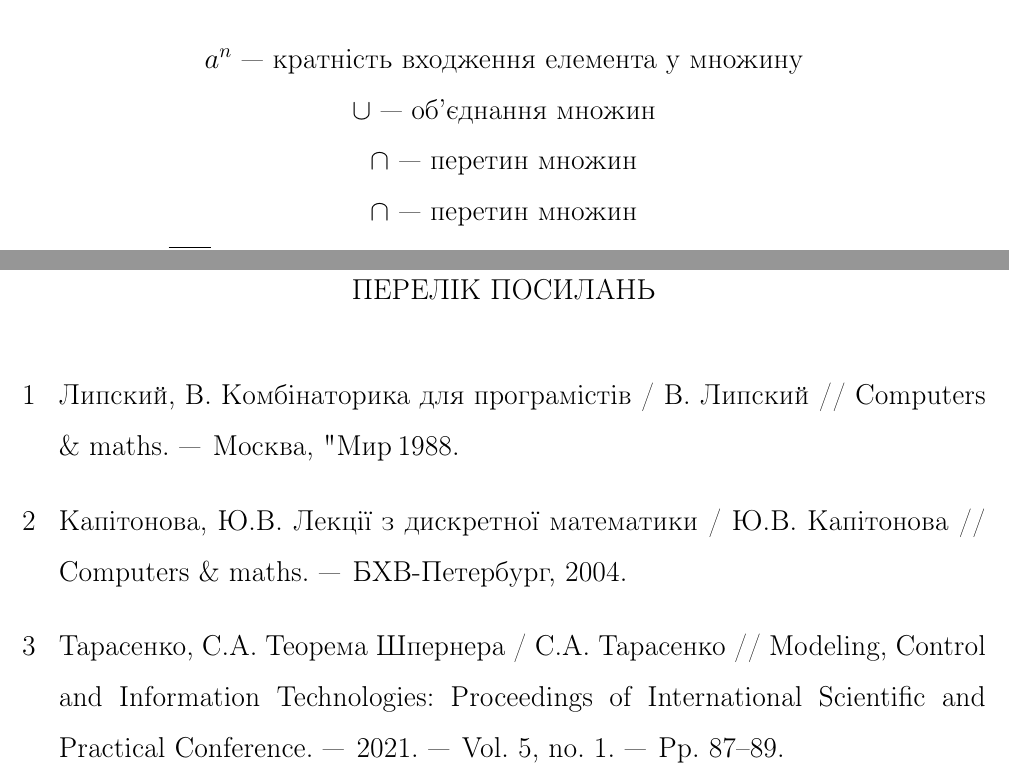
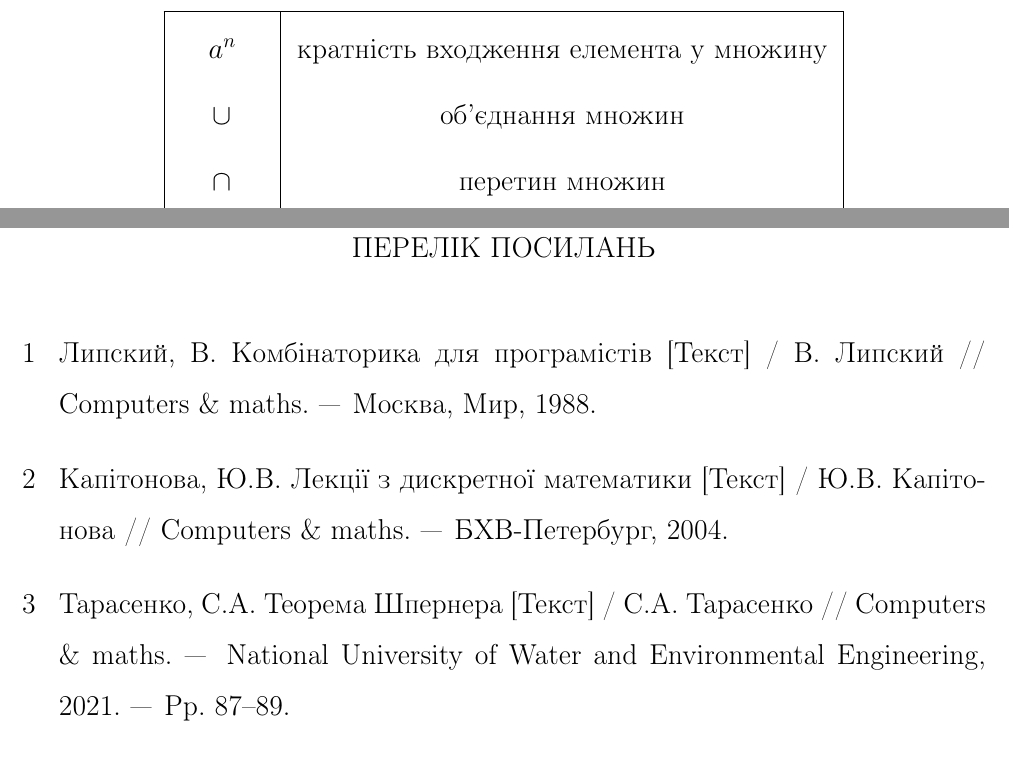
Before and after one commit to stepan-tarasenko/diploma, a LaTeX document (templates/index.tex, which reads templates/4_preface/preface.tex, templates/bibliography.bib): two parts of pages 6 and 56 of 56, joined at a grey line, cut so that both start at the same text. Compiled offline with pdfLaTeX; a LaTeX package or settings file that is missing is left out.

Commit message:
Done diploma

```diff
--- a/templates/4_preface/preface.tex
+++ b/templates/4_preface/preface.tex
@@ -31,13 +31,12 @@
 
 У цьому розділі буде наведено необхідний перелік умовних позначень, необхідних для тлумачення матеріалів:
 \begin{center}
-$a^n$ --- кратність входження елемента у множину
-\\
-$\cup$ --- об'єднання множин
-\\
-$\cap$ --- перетин множин
-\\
-$\cap$ --- перетин множин
-\\
-$\overline{deg},\underline{deg}$ --- ступінь входження ребер у вершину графа
+\begin{tabular}{ |c|c| }
+ \hline
+ $a^n$ & кратність входження елемента у множину \\
+ $\cup$ & об'єднання множин \\
+ $\cap$  & перетин множин \\
+ $\overline{deg},\underline{deg}$  & ступінь входження ребер у вершину графа \\
+ \hline
+\end{tabular}
 \end{center}
--- a/templates/bibliography.bib
+++ b/templates/bibliography.bib
@@ -1,5 +1,5 @@
 @book{Kapitonova:2004,
-  title={Лекції з дискретної математики},
+  title={Лекції з дискретної математики [Текст]},
   author={Капітонова, Ю.В.},
   isbn={5941575467},
   series={Computers \&  maths},
@@ -11,15 +11,13 @@
   author={Липский, В.},
   series={Computers \&  maths},
   year={1988},
-  publisher={Москва, "Мир"}
+  publisher={Москва, Мир}
 }
-@article{my_article:2021,
-  title={Теорема Шпернера},
+@book{my_article:2021,
+  title={Теорема Шпернера [Текст]},
   author={Тарасенко, С.А.},
-  journal={Modeling, Control and Information Technologies: Proceedings of International Scientific and Practical Conference},
-  volume={5},
+  series={Computers \&  maths},
   isbn={9789663275147},
-  number={1},
   pages={87--89},
   year={2021},
   publisher={National University of Water and Environmental Engineering}
```
Also changed, not shown: templates/3_abstract/en.tex (+1 -1 lines), templates/3_abstract/main.tex (+1 -1 lines), templates/index.pdf (deleted), templates/bibliography.bib (2 more changed lines).
